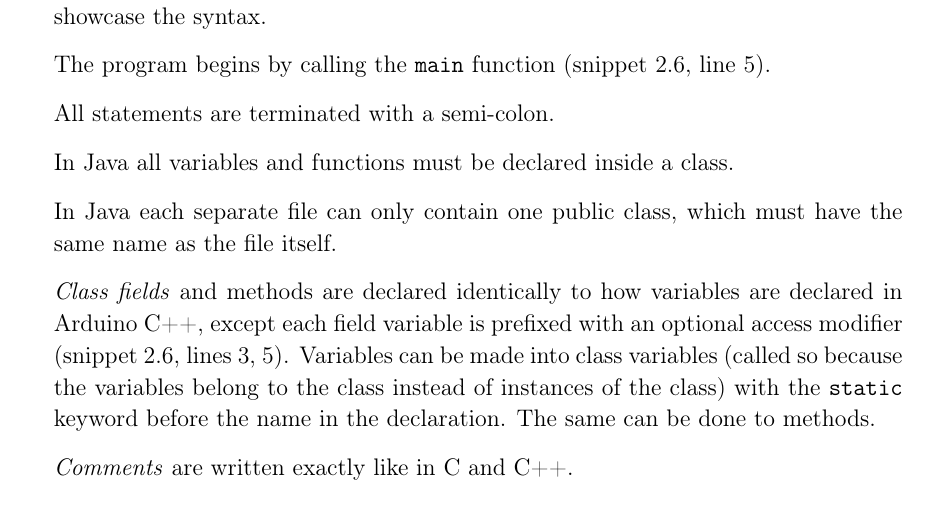
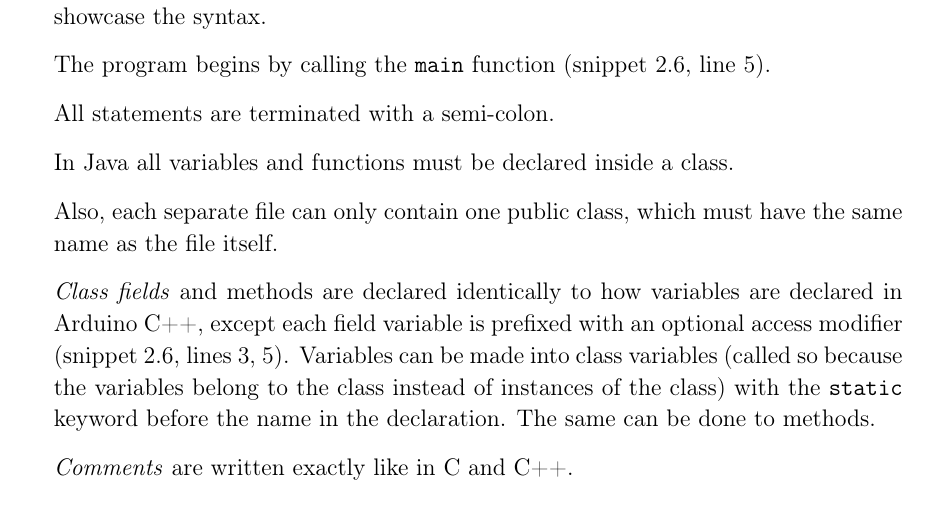
Before and after one commit to HotCL/P4-HCL, a LaTeX thesis (report/main.tex, which reads report/2.Analysis/ArduinoLanguagesCtrl.tex): part of page 14 of 61, cut so that both start at the same text. Compiled offline with pdfLaTeX.

Commit message:
Update ArduinoLanguagesCtrl.tex

```diff
--- a/report/2.Analysis/ArduinoLanguagesCtrl.tex
+++ b/report/2.Analysis/ArduinoLanguagesCtrl.tex
@@ -148,7 +148,7 @@ All statements are terminated with a semi-colon.
 
 In Java all variables and functions must be declared inside a class.
 
-In Java each separate file can only contain one public class, which must have the same name as the file itself.
+Also, each separate file can only contain one public class, which must have the same name as the file itself.
 
 \textit{Class fields} and methods are declared identically to how variables are declared in Arduino C++, except each field variable is prefixed with an optional access modifier (snippet \ref{lis:javaExample}, lines 3, 5).
 Variables can be made into class variables (called so because the variables belong to the class instead of instances of the class) with the \texttt{static} keyword before the name in the declaration.
```
